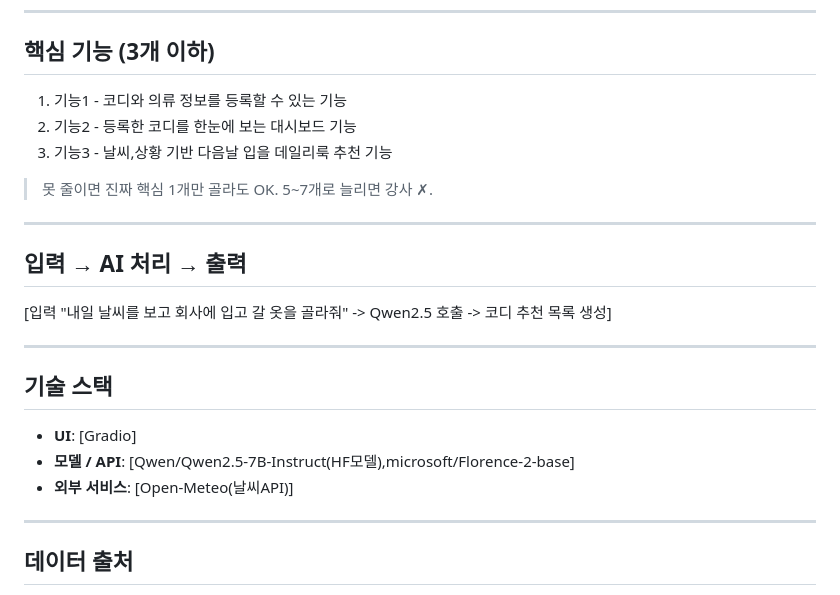
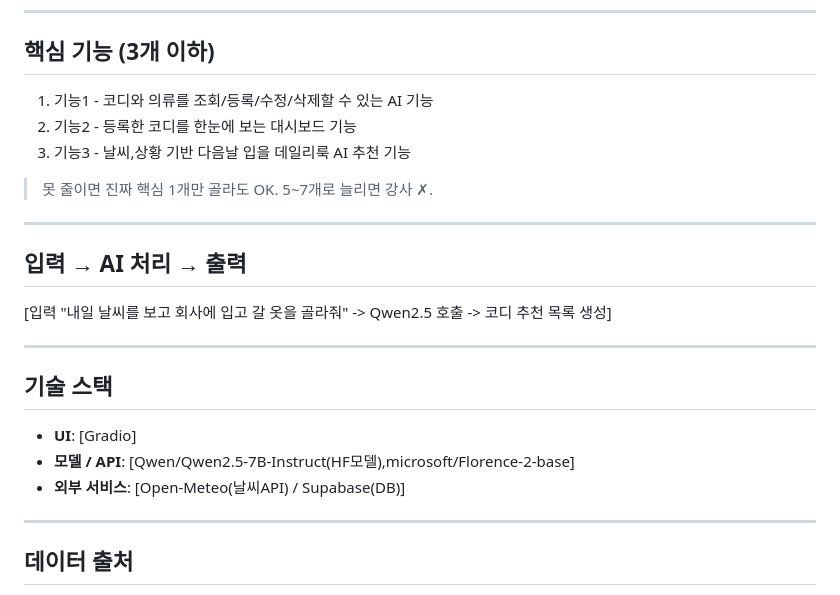
Before and after one commit to KimHyeongJung/s22-aiweb2026, a Markdown page: contents.md, the part around the change. Rendered like a GitHub page.

Commit message:
fix: contents 내용 수정

```diff
--- a/contents.md
+++ b/contents.md
@@ -49,9 +49,9 @@
 
 ## 핵심 기능 (3개 이하)
 
-1. 기능1 - 코디와 의류 정보를 등록할 수 있는 기능
+1. 기능1 - 코디와 의류를 조회/등록/수정/삭제할 수 있는 AI 기능
 2. 기능2 - 등록한 코디를 한눈에 보는 대시보드 기능
-3. 기능3 - 날씨,상황 기반 다음날 입을 데일리룩 추천 기능
+3. 기능3 - 날씨,상황 기반 다음날 입을 데일리룩 AI 추천 기능
 
 > 못 줄이면 진짜 핵심 1개만 골라도 OK. 5~7개로 늘리면 강사 ✗.
 
@@ -67,7 +67,7 @@
 
 - **UI**: [Gradio]
 - **모델 / API**: [Qwen/Qwen2.5-7B-Instruct(HF모델),microsoft/Florence-2-base]
-- **외부 서비스**: [Open-Meteo(날씨API)]
+- **외부 서비스**: [Open-Meteo(날씨API) / Supabase(DB)]
 
 ---
 
```
